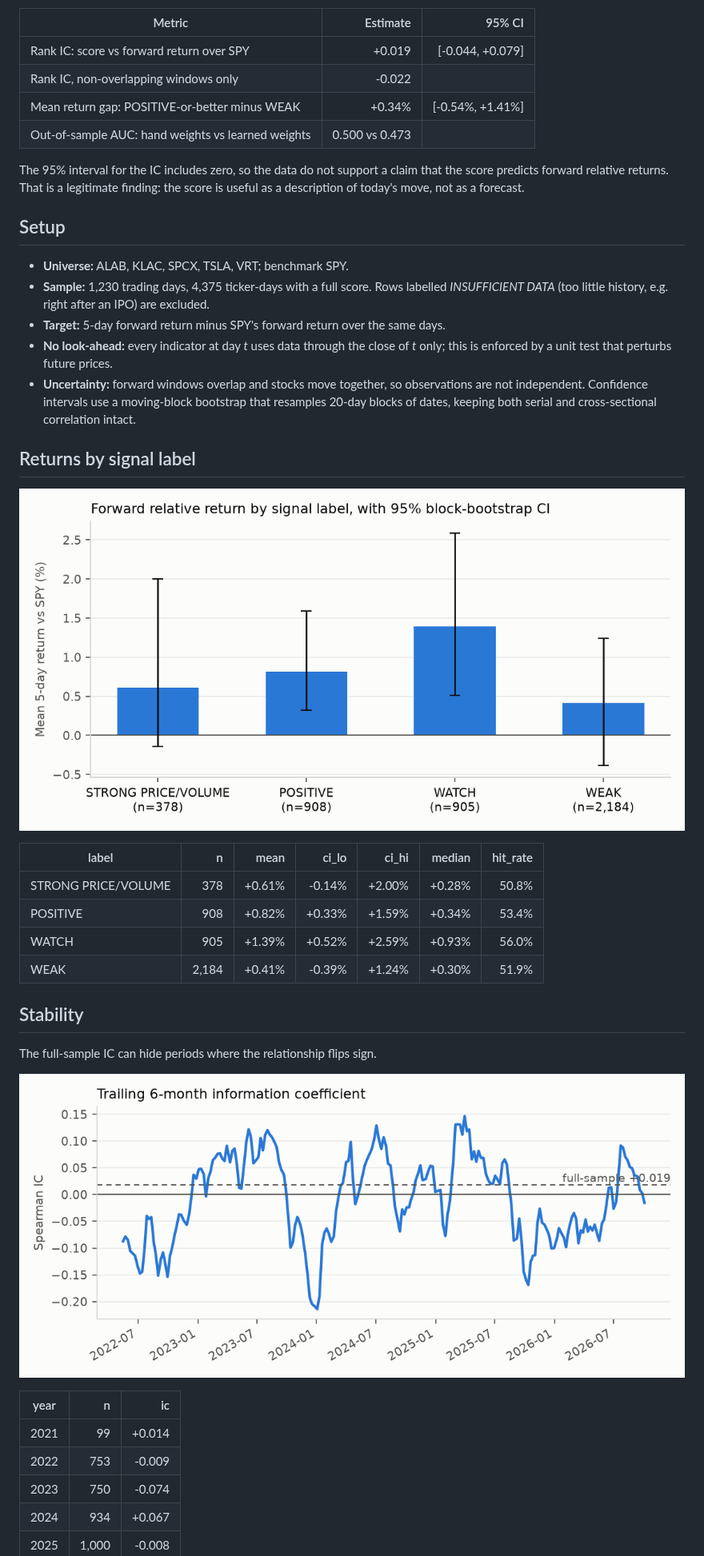
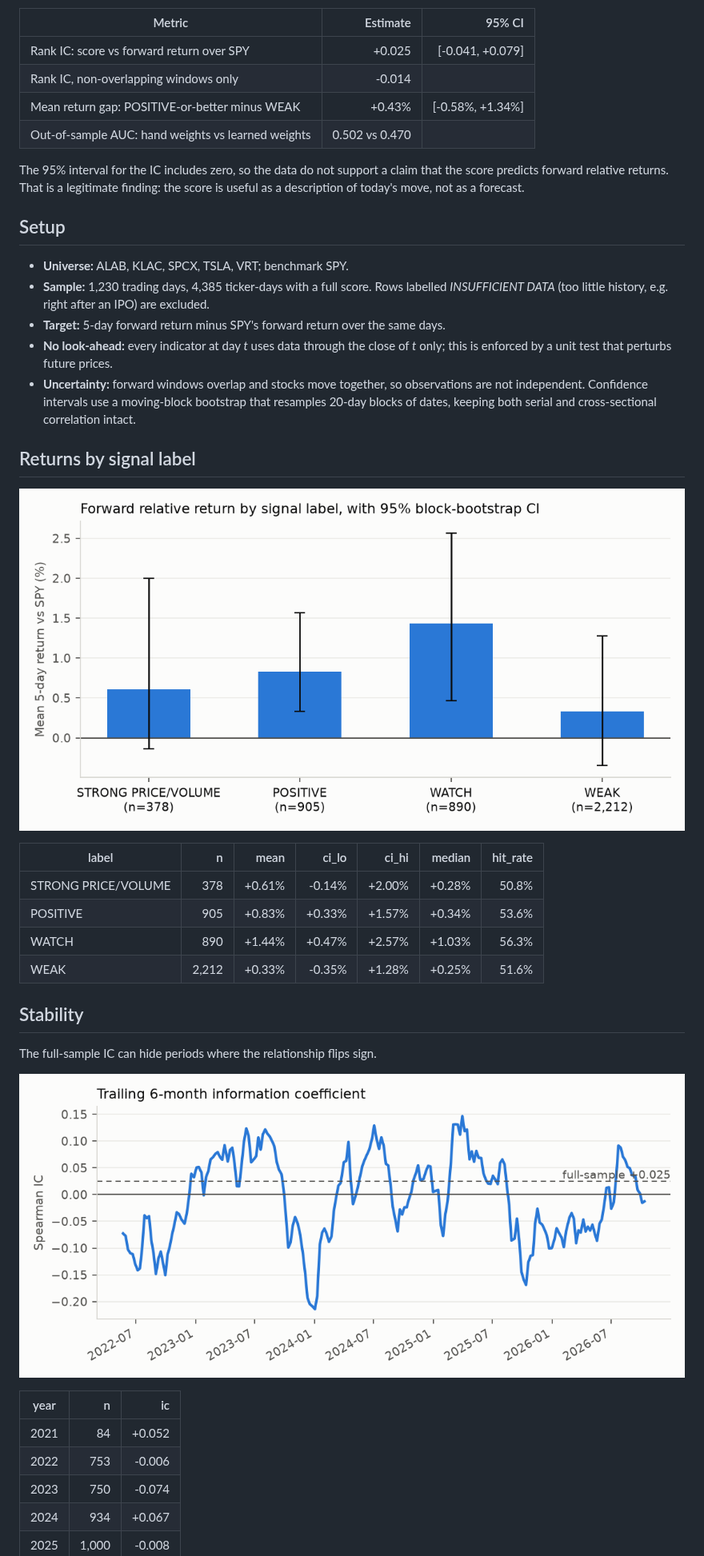
Before and after one commit to Clairechen163/us-market-monitor, a Markdown page: docs/evaluation.md, the part around one of its changes. Shown at 80% size. Drawn GitHub-style; pictures changed too: docs/figures/label_returns.png, docs/figures/rolling_ic.png.

Commit message:
Signal evaluation for 2026-10-24

```diff
--- a/docs/evaluation.md
+++ b/docs/evaluation.md
@@ -10,10 +10,10 @@ performance relative to the S&P 500 over the next 5 trading days?**
 
 | Metric | Estimate | 95% CI |
 |---|---:|---:|
-| Rank IC: score vs forward return over SPY | +0.019 | [-0.044, +0.079] |
-| Rank IC, non-overlapping windows only | -0.022 | |
-| Mean return gap: POSITIVE-or-better minus WEAK | +0.34% | [-0.54%, +1.41%] |
-| Out-of-sample AUC: hand weights vs learned weights | 0.500 vs 0.473 | |
+| Rank IC: score vs forward return over SPY | +0.025 | [-0.041, +0.079] |
+| Rank IC, non-overlapping windows only | -0.014 | |
+| Mean return gap: POSITIVE-or-better minus WEAK | +0.43% | [-0.58%, +1.34%] |
+| Out-of-sample AUC: hand weights vs learned weights | 0.502 vs 0.470 | |
 
 The 95% interval for the IC includes zero, so the data do not support a claim that the score predicts forward relative returns. That is a legitimate finding: the score is useful as a description of today's move, not as a forecast.
 
@@ -22,7 +22,7 @@ The 95% interval for the IC includes zero, so the data do not support a claim th
 ## Setup
 
 - **Universe:** ALAB, KLAC, SPCX, TSLA, VRT; benchmark SPY.
-- **Sample:** 1,230 trading days, 4,375 ticker-days with a full score.
+- **Sample:** 1,230 trading days, 4,385 ticker-days with a full score.
   Rows labelled *INSUFFICIENT DATA* (too little history, e.g. right after an IPO) are excluded.
 - **Target:** 5-day forward return minus SPY's forward return over the same days.
 - **No look-ahead:** every indicator at day *t* uses data through the close of *t* only;
@@ -38,9 +38,9 @@ The 95% interval for the IC includes zero, so the data do not support a claim th
 | label | n | mean | ci_lo | ci_hi | median | hit_rate |
 |---|---:|---:|---:|---:|---:|---:|
 | STRONG PRICE/VOLUME | 378 | +0.61% | -0.14% | +2.00% | +0.28% | 50.8% |
-| POSITIVE | 908 | +0.82% | +0.33% | +1.59% | +0.34% | 53.4% |
-| WATCH | 905 | +1.39% | +0.52% | +2.59% | +0.93% | 56.0% |
-| WEAK | 2,184 | +0.41% | -0.39% | +1.24% | +0.30% | 51.9% |
+| POSITIVE | 905 | +0.83% | +0.33% | +1.57% | +0.34% | 53.6% |
+| WATCH | 890 | +1.44% | +0.47% | +2.57% | +1.03% | 56.3% |
+| WEAK | 2,212 | +0.33% | -0.35% | +1.28% | +0.25% | 51.6% |
 
 ## Stability
 
@@ -50,8 +50,8 @@ The full-sample IC can hide periods where the relationship flips sign.
 
 | year | n | ic |
 |---|---:|---:|
-| 2021 | 99 | +0.014 |
-| 2022 | 753 | -0.009 |
+| 2021 | 84 | +0.052 |
+| 2022 | 753 | -0.006 |
 | 2023 | 750 | -0.074 |
 | 2024 | 934 | +0.067 |
 | 2025 | 1,000 | -0.008 |
```
Also changed, not shown: other parts of docs/evaluation.md (+19 -19 lines), README.md (+5 -5 lines), docs/figures/signal_comparison.png.
